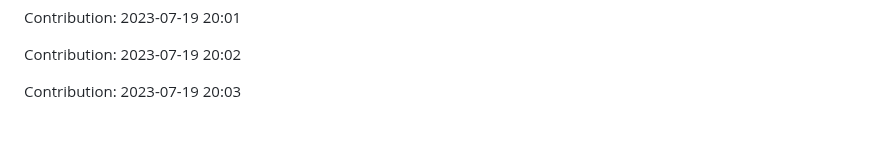
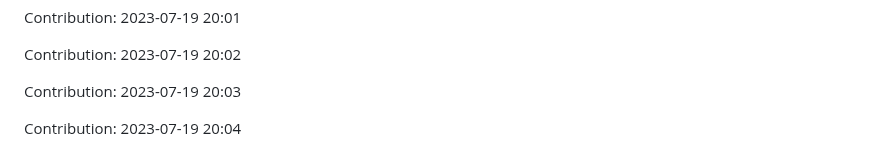
Before and after one commit to devnight0913/meemhome.com, a Markdown page: README.md, the part around the change. Rendered like a GitHub page; blank space fills up the shorter version.

Commit message:
"Contribution: 2023-07-19 20:04"

```diff
--- a/README.md
+++ b/README.md
@@ -1351,3 +1351,5 @@ Contribution: 2023-07-19 20:01
 Contribution: 2023-07-19 20:02
 
 Contribution: 2023-07-19 20:03
+
+Contribution: 2023-07-19 20:04
```
